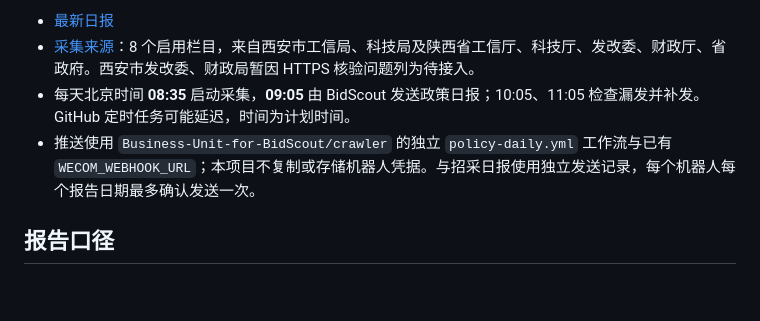
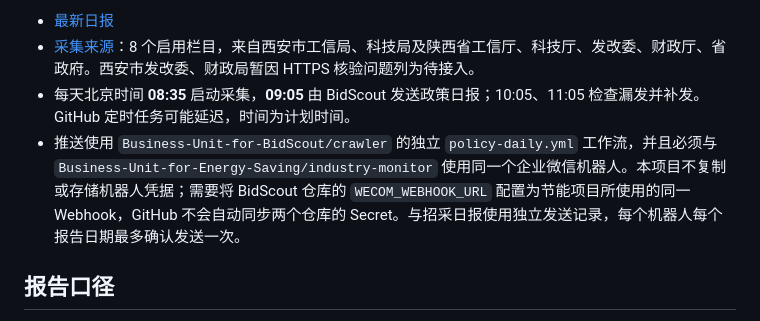
Before and after one commit to Business-Unit-for-Enterprise-Service/shaanxi-policy-monitor, a Markdown page: README.md, the part around the change. Drawn GitHub-style; blank space fills up the shorter version.

Commit message:
docs: use shared energy WeCom bot

```diff
--- a/README.md
+++ b/README.md
@@ -5,7 +5,7 @@
 - [最新日报](https://business-unit-for-enterprise-service.github.io/shaanxi-policy-monitor/)
 - [采集来源](config/sources.json)：8 个启用栏目，来自西安市工信局、科技局及陕西省工信厅、科技厅、发改委、财政厅、省政府。西安市发改委、财政局暂因 HTTPS 核验问题列为待接入。
 - 每天北京时间 **08:35** 启动采集，**09:05** 由 BidScout 发送政策日报；10:05、11:05 检查漏发并补发。GitHub 定时任务可能延迟，时间为计划时间。
-- 推送使用 `Business-Unit-for-BidScout/crawler` 的独立 `policy-daily.yml` 工作流与已有 `WECOM_WEBHOOK_URL`；本项目不复制或存储机器人凭据。与招采日报使用独立发送记录，每个机器人每个报告日期最多确认发送一次。
+- 推送使用 `Business-Unit-for-BidScout/crawler` 的独立 `policy-daily.yml` 工作流，并且必须与 `Business-Unit-for-Energy-Saving/industry-monitor` 使用同一个企业微信机器人。本项目不复制或存储机器人凭据；需要将 BidScout 仓库的 `WECOM_WEBHOOK_URL` 配置为节能项目所使用的同一 Webhook，GitHub 不会自动同步两个仓库的 Secret。与招采日报使用独立发送记录，每个机器人每个报告日期最多确认发送一次。
 
 ## 报告口径
 
```
